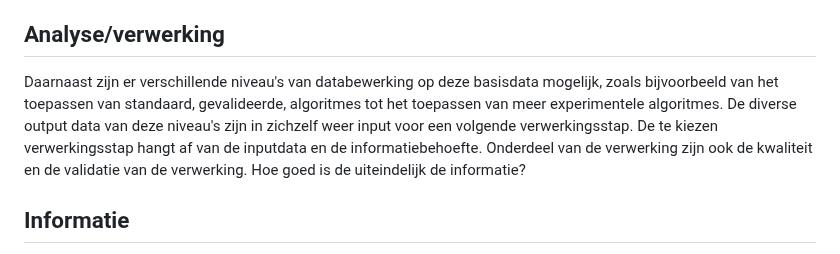
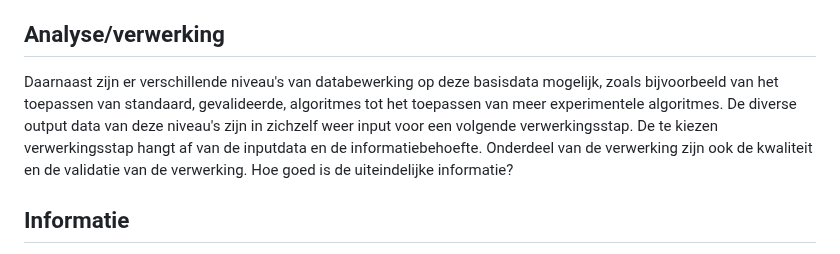
Before and after one commit to Geonovum/ZON-DA, a Markdown page: respec/patronen.md, the part around the change. Rendered like a GitHub page.

```diff
--- a/respec/patronen.md
+++ b/respec/patronen.md
@@ -18,7 +18,7 @@ Dit vereist kennis van data mamagement en het betekent dat data Findable (vindba
 Er zijn basisdata, bijvoorbeeld de basisregistraties, maar ook bijvoorbeeld luchtfoto's, satellietdata en andere sensor data. Deze data zijn in feite een gegeven en moeten beschikbaar gesteld zijn voor iedereen. Deze data vormen de basis voor verdere verwerking.
 
 ## Analyse/verwerking
-Daarnaast zijn er verschillende niveau's van databewerking op deze basisdata mogelijk, zoals bijvoorbeeld van het toepassen van standaard, gevalideerde, algoritmes tot het toepassen van meer experimentele algoritmes. De diverse output data van deze niveau's zijn in zichzelf weer input voor een volgende verwerkingsstap. De te kiezen verwerkingsstap hangt af van de inputdata en de informatiebehoefte. Onderdeel van de verwerking zijn ook de kwaliteit en de validatie van de verwerking. Hoe goed is de uiteindelijk de informatie?
+Daarnaast zijn er verschillende niveau's van databewerking op deze basisdata mogelijk, zoals bijvoorbeeld van het toepassen van standaard, gevalideerde, algoritmes tot het toepassen van meer experimentele algoritmes. De diverse output data van deze niveau's zijn in zichzelf weer input voor een volgende verwerkingsstap. De te kiezen verwerkingsstap hangt af van de inputdata en de informatiebehoefte. Onderdeel van de verwerking zijn ook de kwaliteit en de validatie van de verwerking. Hoe goed is de uiteindelijke informatie?
 
 ## Informatie
 Hoe wordt de informatie uiteindelijk gebruikt? Uiteraard moet dit in de vraagarticulatie behandeld zijn. Maar als de informatie uiteindelijk beschikbaar komt zal de informatie gevisualiseerd/gepresenteerd worden. Dan is de manier waarop bepalend voor de manier hoe de "buitenwereld" er teganaan kijkt.
```
